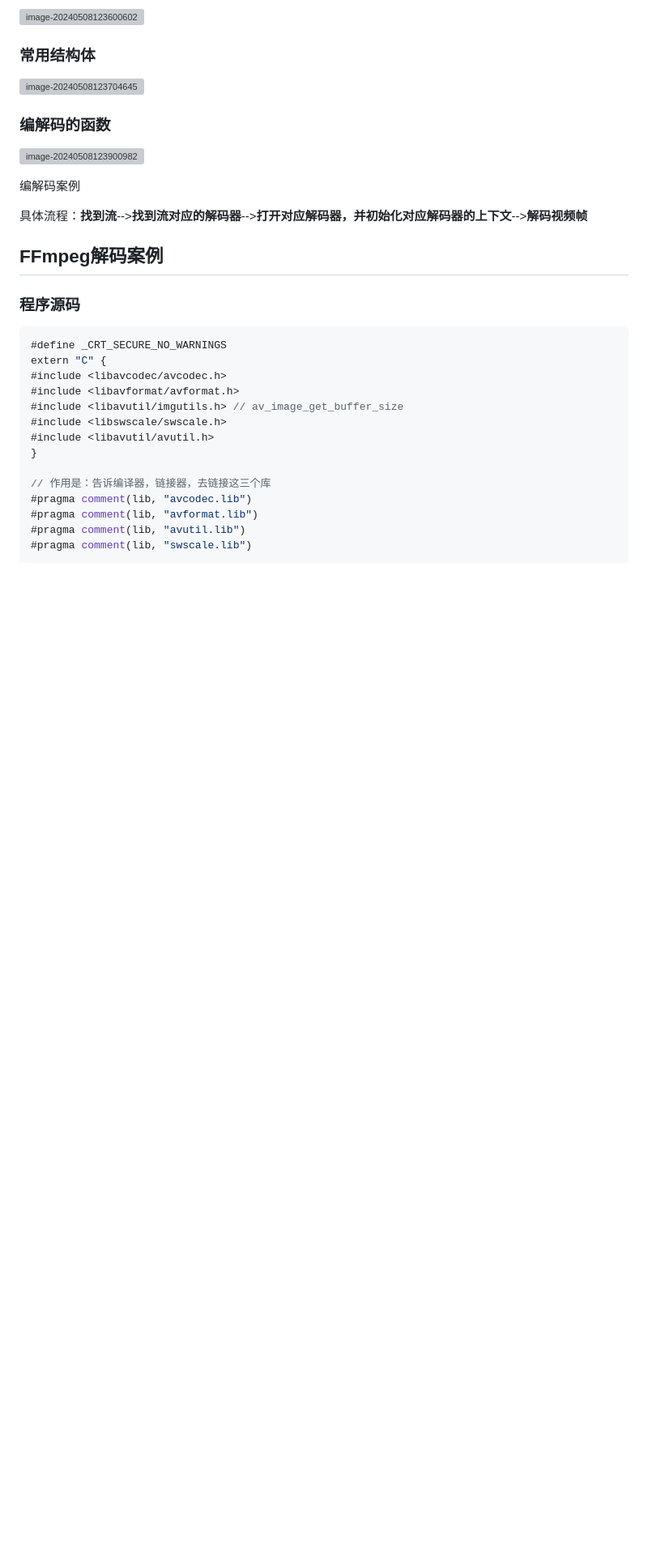
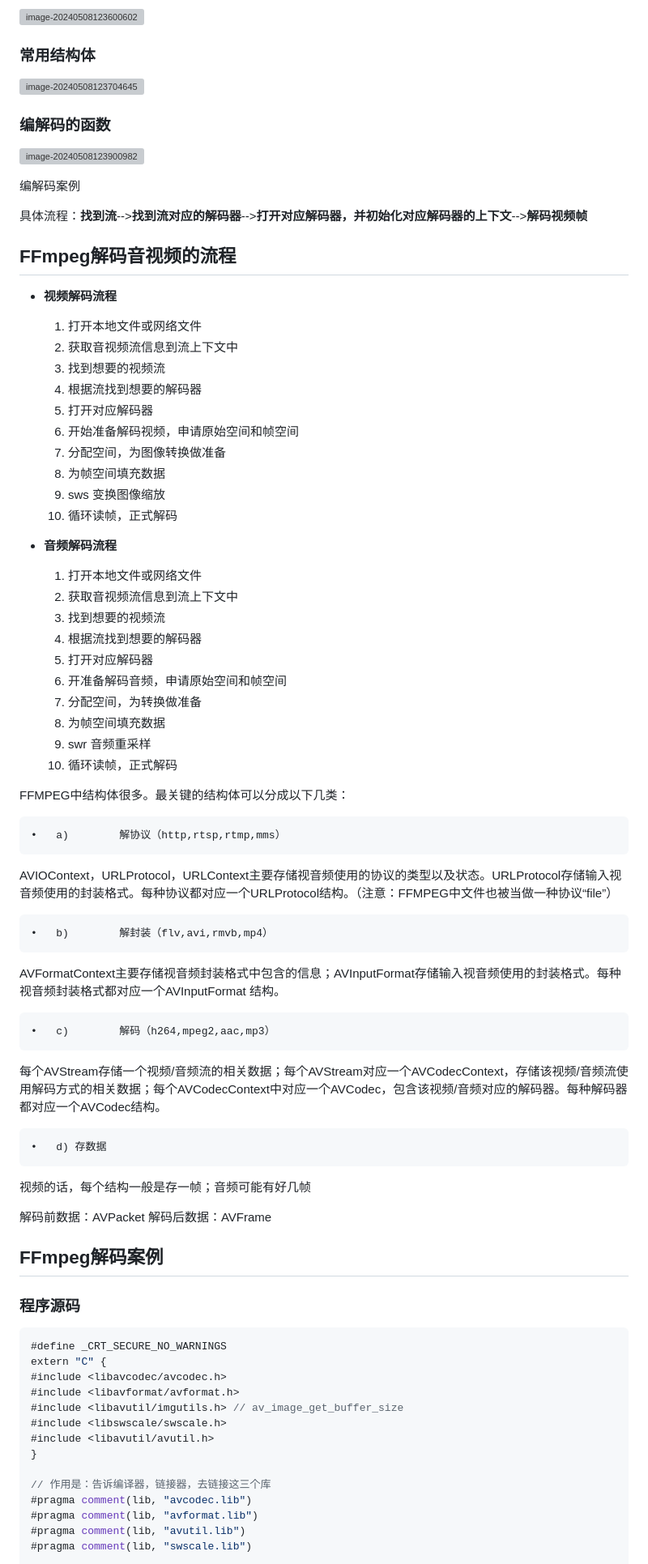
Before and after one commit to aoeivux/notes, a Markdown page: 音视频笔记面经.md, the part around the change. Shown: that part at 81% size. Rendered like a GitHub page; blank space fills up the shorter version; grey boxes are pictures that could not be loaded.

Commit message:
FFmpeg音视频解码流程和常用结构体

```diff
--- a/音视频笔记面经.md
+++ b/音视频笔记面经.md
@@ -1082,6 +1082,52 @@ int main()
 
 
 
+## FFmpeg解码音视频的流程
+
+- **视频解码流程**
+  	1.	打开本地文件或网络文件
+  	2.	获取音视频流信息到流上下文中
+  	3.	找到想要的视频流
+  	4.	根据流找到想要的解码器
+  	5.	打开对应解码器
+  	6.	开始准备解码视频，申请原始空间和帧空间
+  	7.	分配空间，为图像转换做准备
+  	8.	为帧空间填充数据
+  	9.	sws 变换图像缩放
+  	10.	循环读帧，正式解码
+
+- **音频解码流程**
+  	1.	打开本地文件或网络文件
+  	2.	获取音视频流信息到流上下文中
+  	3.	找到想要的视频流
+  	4.	根据流找到想要的解码器
+  	5.	打开对应解码器
+  	6.	开准备解码音频，申请原始空间和帧空间
+  	7.	分配空间，为转换做准备
+  	8.	为帧空间填充数据
+  	9.	swr 音频重采样
+  	10.	循环读帧，正式解码
+
+
+FFMPEG中结构体很多。最关键的结构体可以分成以下几类：
+
+	•	a)        解协议（http,rtsp,rtmp,mms）
+AVIOContext，URLProtocol，URLContext主要存储视音频使用的协议的类型以及状态。URLProtocol存储输入视音频使用的封装格式。每种协议都对应一个URLProtocol结构。（注意：FFMPEG中文件也被当做一种协议“file”）
+
+	•	b)        解封装（flv,avi,rmvb,mp4）
+AVFormatContext主要存储视音频封装格式中包含的信息；AVInputFormat存储输入视音频使用的封装格式。每种视音频封装格式都对应一个AVInputFormat 结构。
+
+	•	c)        解码（h264,mpeg2,aac,mp3）
+每个AVStream存储一个视频/音频流的相关数据；每个AVStream对应一个AVCodecContext，存储该视频/音频流使用解码方式的相关数据；每个AVCodecContext中对应一个AVCodec，包含该视频/音频对应的解码器。每种解码器都对应一个AVCodec结构。
+
+	•	d) 存数据
+视频的话，每个结构一般是存一帧；音频可能有好几帧
+
+解码前数据：AVPacket
+解码后数据：AVFrame
+
+
+
 
 
 ## FFmpeg解码案例
```
